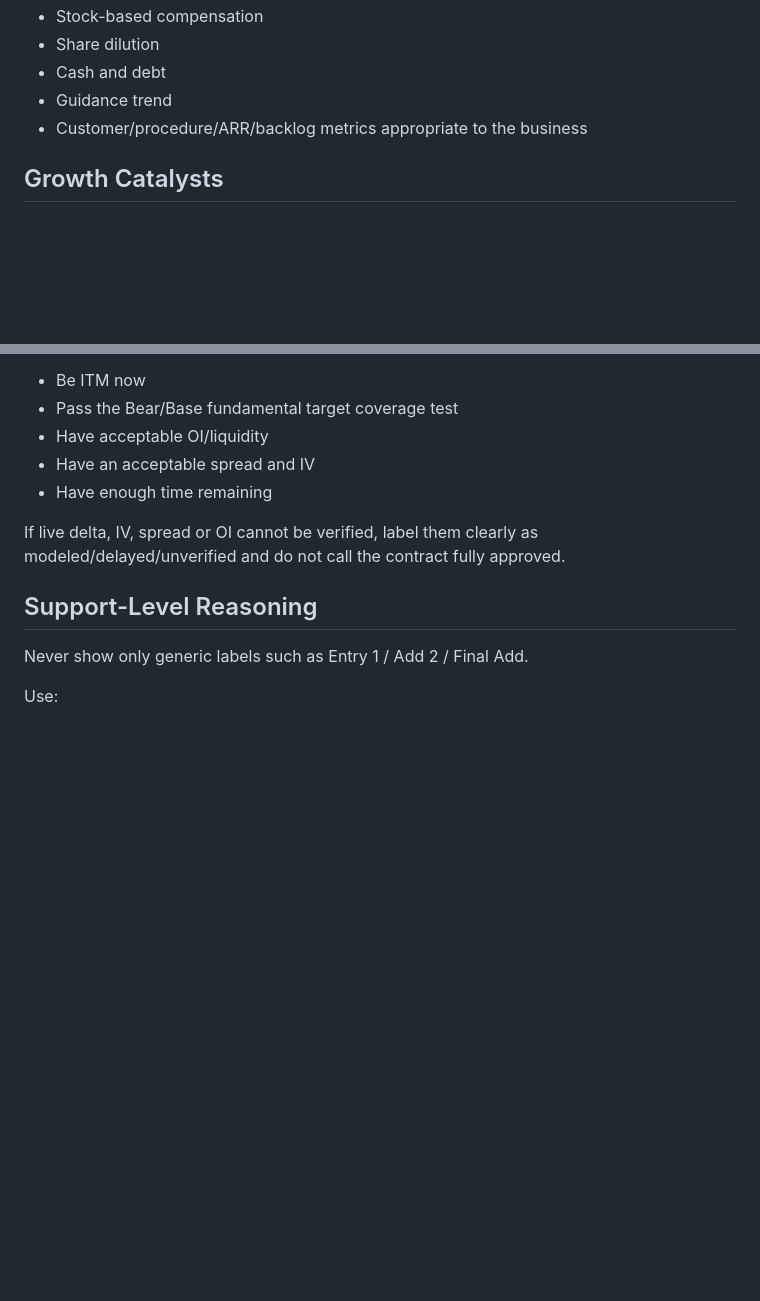
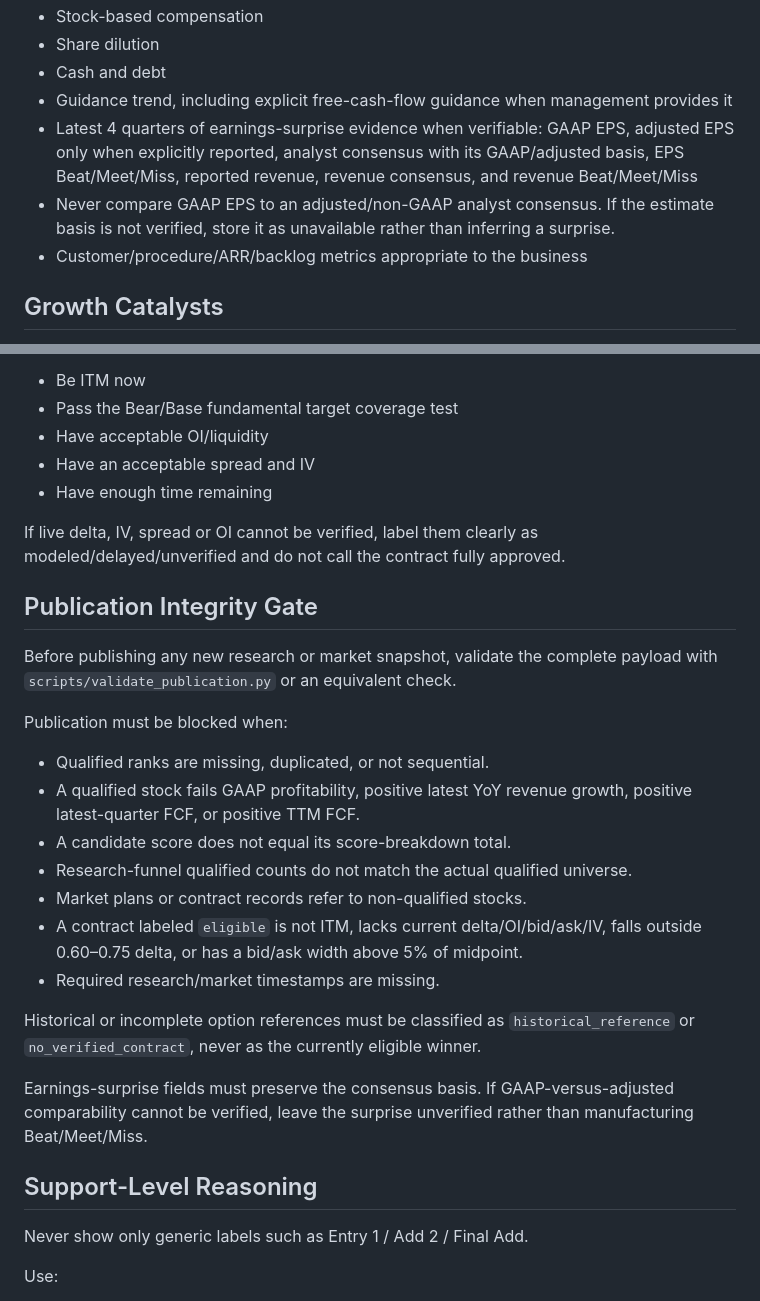
Before and after one commit to load66/trading, a Markdown page: leap-scanner/MASTER_PROMPT.md, 2 parts joined by grey strips. GitHub-like rendering; blank space fills up the shorter version.

Commit message:
Require earnings basis and publication integrity gate

```diff
--- a/leap-scanner/MASTER_PROMPT.md
+++ b/leap-scanner/MASTER_PROMPT.md
@@ -106,7 +106,9 @@ For each candidate review:
 - Stock-based compensation
 - Share dilution
 - Cash and debt
-- Guidance trend
+- Guidance trend, including explicit free-cash-flow guidance when management provides it
+- Latest 4 quarters of earnings-surprise evidence when verifiable: GAAP EPS, adjusted EPS only when explicitly reported, analyst consensus with its GAAP/adjusted basis, EPS Beat/Meet/Miss, reported revenue, revenue consensus, and revenue Beat/Meet/Miss
+- Never compare GAAP EPS to an adjusted/non-GAAP analyst consensus. If the estimate basis is not verified, store it as unavailable rather than inferring a surprise.
 - Customer/procedure/ARR/backlog metrics appropriate to the business
 
 ## Growth Catalysts
@@ -548,6 +550,23 @@ Every selected contract must still:
 
 If live delta, IV, spread or OI cannot be verified, label them clearly as modeled/delayed/unverified and do not call the contract fully approved.
 
+## Publication Integrity Gate
+
+Before publishing any new research or market snapshot, validate the complete payload with `scripts/validate_publication.py` or an equivalent check.
+
+Publication must be blocked when:
+- Qualified ranks are missing, duplicated, or not sequential.
+- A qualified stock fails GAAP profitability, positive latest YoY revenue growth, positive latest-quarter FCF, or positive TTM FCF.
+- A candidate score does not equal its score-breakdown total.
+- Research-funnel qualified counts do not match the actual qualified universe.
+- Market plans or contract records refer to non-qualified stocks.
+- A contract labeled `eligible` is not ITM, lacks current delta/OI/bid/ask/IV, falls outside 0.60–0.75 delta, or has a bid/ask width above 5% of midpoint.
+- Required research/market timestamps are missing.
+
+Historical or incomplete option references must be classified as `historical_reference` or `no_verified_contract`, never as the currently eligible winner.
+
+Earnings-surprise fields must preserve the consensus basis. If GAAP-versus-adjusted comparability cannot be verified, leave the surprise unverified rather than manufacturing Beat/Meet/Miss.
+
 ## Support-Level Reasoning
 
 Never show only generic labels such as Entry 1 / Add 2 / Final Add.
```
